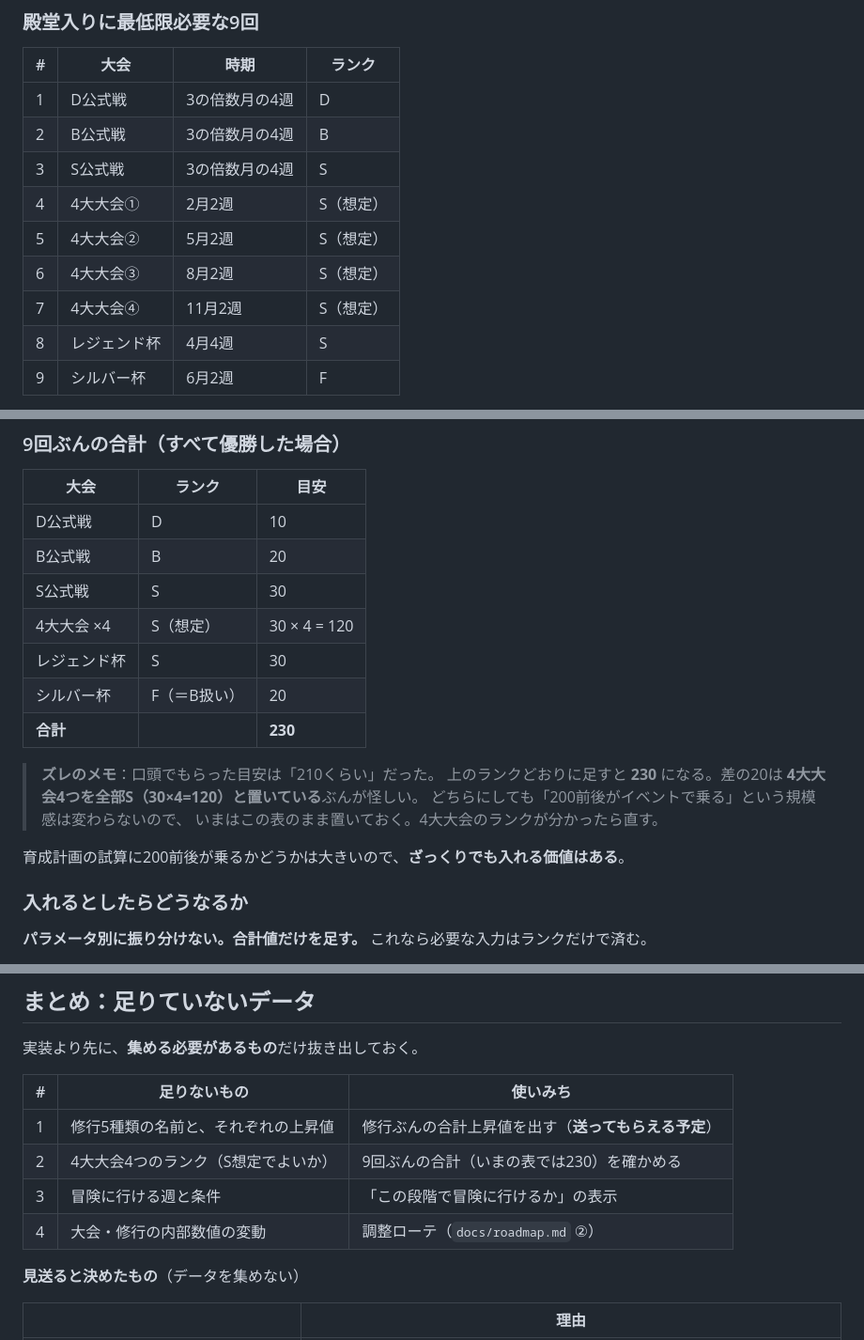
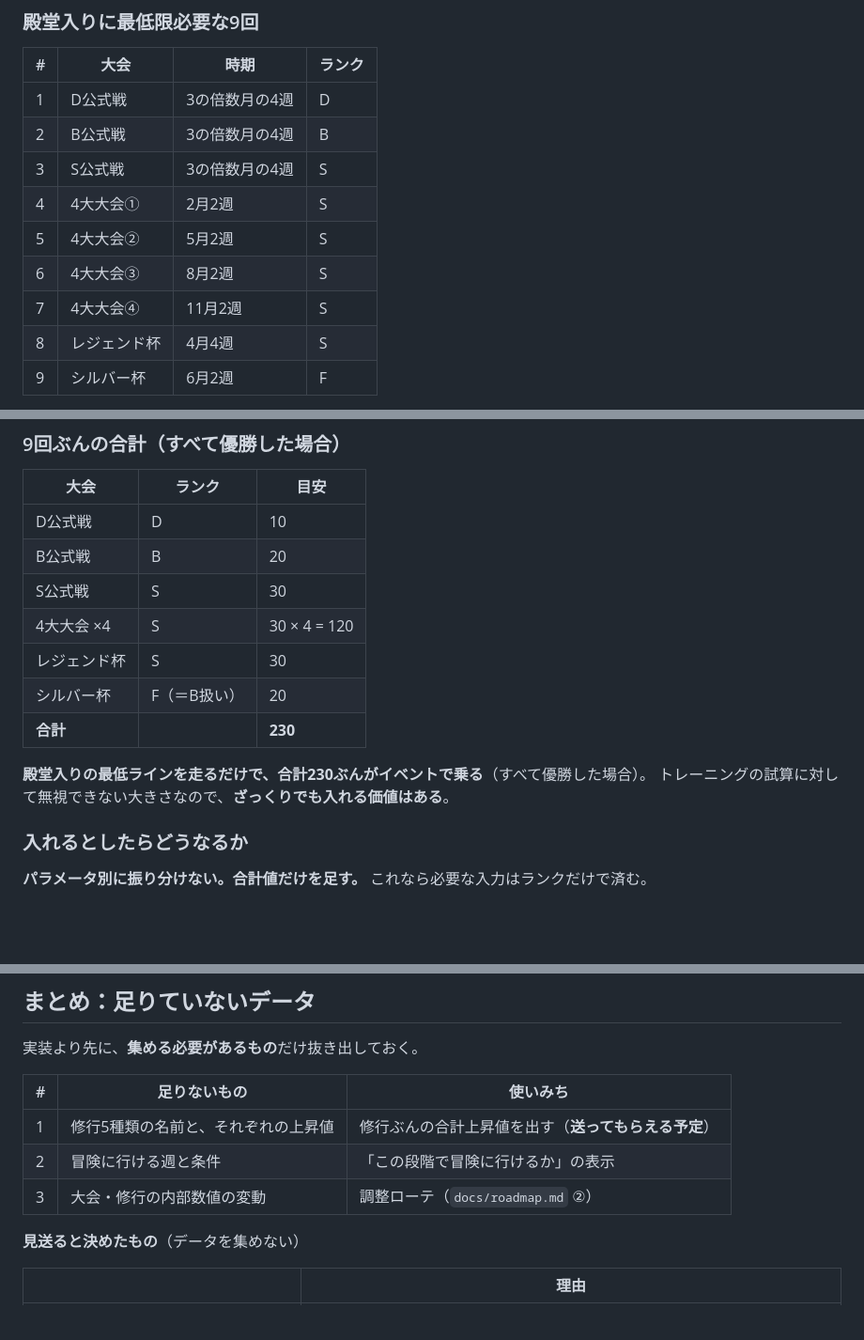
Before and after one commit to nikunokuni/mf2-otomo, a Markdown page: docs/events-and-skills.md, 3 parts joined by grey strips. Shown at 94% size. GitHub-like rendering; blank space fills up the shorter version.

Commit message:
docs: 4大大会をSランクで確定し、9回の合計を230に確定
ランクの想定と合計値のズレのメモを削除。足りていないデータからも該当項目を外した。

Co-Authored-By: Claude Opus 5 <noreply@anthropic.com>
Claude-Session: https://claude.ai/code/session_013d7cTvksVpvYNmgJnQNx3R

```diff
--- a/docs/events-and-skills.md
+++ b/docs/events-and-skills.md
@@ -25,10 +25,10 @@
 | 1 | D公式戦 | 3の倍数月の4週 | D |
 | 2 | B公式戦 | 3の倍数月の4週 | B |
 | 3 | S公式戦 | 3の倍数月の4週 | S |
-| 4 | 4大大会① | 2月2週 | S（想定） |
-| 5 | 4大大会② | 5月2週 | S（想定） |
-| 6 | 4大大会③ | 8月2週 | S（想定） |
-| 7 | 4大大会④ | 11月2週 | S（想定） |
+| 4 | 4大大会① | 2月2週 | S |
+| 5 | 4大大会② | 5月2週 | S |
+| 6 | 4大大会③ | 8月2週 | S |
+| 7 | 4大大会④ | 11月2週 | S |
 | 8 | レジェンド杯 | 4月4週 | S |
 | 9 | シルバー杯 | 6月2週 | F |
 
@@ -84,18 +84,13 @@ F はランクの並びだと D より下だが、**上昇値は B と同じ 20
 | D公式戦 | D | 10 |
 | B公式戦 | B | 20 |
 | S公式戦 | S | 30 |
-| 4大大会 ×4 | S（想定） | 30 × 4 = 120 |
+| 4大大会 ×4 | S | 30 × 4 = 120 |
 | レジェンド杯 | S | 30 |
 | シルバー杯 | F（＝B扱い） | 20 |
 | **合計** | | **230** |
 
-> **ズレのメモ**：口頭でもらった目安は「210くらい」だった。
-> 上のランクどおりに足すと **230** になる。差の20は
-> **4大大会4つを全部S（30×4=120）と置いている**ぶんが怪しい。
-> どちらにしても「200前後がイベントで乗る」という規模感は変わらないので、
-> いまはこの表のまま置いておく。4大大会のランクが分かったら直す。
-
-育成計画の試算に200前後が乗るかどうかは大きいので、**ざっくりでも入れる価値はある**。
+**殿堂入りの最低ラインを走るだけで、合計230ぶんがイベントで乗る**（すべて優勝した場合）。
+トレーニングの試算に対して無視できない大きさなので、**ざっくりでも入れる価値はある**。
 
 ### 入れるとしたらどうなるか
 
@@ -273,9 +268,8 @@ set.mTrain = { <種類>: 2 }       // 追加。どの修行に何回行くか。
 | # | 足りないもの | 使いみち |
 |---|---|---|
 | 1 | 修行5種類の名前と、それぞれの上昇値 | 修行ぶんの合計上昇値を出す（**送ってもらえる予定**） |
-| 2 | 4大大会4つのランク（S想定でよいか） | 9回ぶんの合計（いまの表では230）を確かめる |
-| 3 | 冒険に行ける週と条件 | 「この段階で冒険に行けるか」の表示 |
-| 4 | 大会・修行の内部数値の変動 | 調整ローテ（`docs/roadmap.md` ②） |
+| 2 | 冒険に行ける週と条件 | 「この段階で冒険に行けるか」の表示 |
+| 3 | 大会・修行の内部数値の変動 | 調整ローテ（`docs/roadmap.md` ②） |
 
 **見送ると決めたもの**（データを集めない）
 
```
